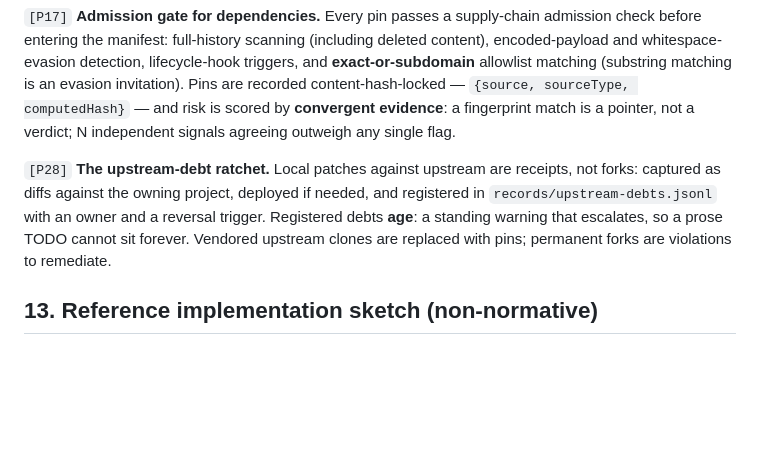
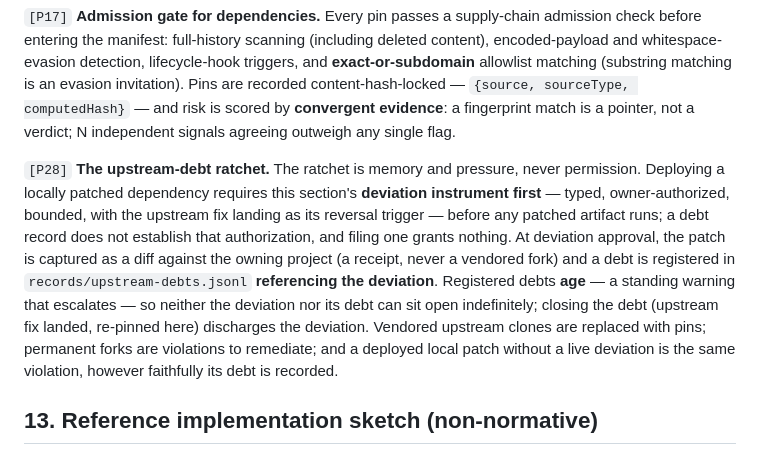
Before and after one commit to zachshallbetter/semantic-cms, a Markdown page: DESIGN.md, the part around the change. GitHub-like rendering; blank space fills up the shorter version.

Commit message:
P28: subordinate the debt ratchet to the deviation instrument
Owner review finding on PR #28: the prior wording permitted deploying a
local patch merely by recording it as debt, bypassing §12.1's typed,
owner-authorized deviation requirement. Amended: deviation-first before
any patched artifact runs; the debt record references the deviation and
ages it; a deployed patch without a live deviation is a violation
regardless of debt filing.

Co-Authored-By: Claude Fable 5 <noreply@anthropic.com>

```diff
--- a/DESIGN.md
+++ b/DESIGN.md
@@ -187,7 +187,7 @@ The system is built in isolation; capabilities are consumed as pinned dependenci
 
 `[P17]` **Admission gate for dependencies.** Every pin passes a supply-chain admission check before entering the manifest: full-history scanning (including deleted content), encoded-payload and whitespace-evasion detection, lifecycle-hook triggers, and **exact-or-subdomain** allowlist matching (substring matching is an evasion invitation). Pins are recorded content-hash-locked — `{source, sourceType, computedHash}` — and risk is scored by **convergent evidence**: a fingerprint match is a pointer, not a verdict; N independent signals agreeing outweigh any single flag.
 
-`[P28]` **The upstream-debt ratchet.** Local patches against upstream are receipts, not forks: captured as diffs against the owning project, deployed if needed, and registered in `records/upstream-debts.jsonl` with an owner and a reversal trigger. Registered debts **age**: a standing warning that escalates, so a prose TODO cannot sit forever. Vendored upstream clones are replaced with pins; permanent forks are violations to remediate.
+`[P28]` **The upstream-debt ratchet.** The ratchet is memory and pressure, never permission. Deploying a locally patched dependency requires this section's **deviation instrument first** — typed, owner-authorized, bounded, with the upstream fix landing as its reversal trigger — before any patched artifact runs; a debt record does not establish that authorization, and filing one grants nothing. At deviation approval, the patch is captured as a diff against the owning project (a receipt, never a vendored fork) and a debt is registered in `records/upstream-debts.jsonl` **referencing the deviation**. Registered debts **age** — a standing warning that escalates — so neither the deviation nor its debt can sit open indefinitely; closing the debt (upstream fix landed, re-pinned here) discharges the deviation. Vendored upstream clones are replaced with pins; permanent forks are violations to remediate; and a deployed local patch without a live deviation is the same violation, however faithfully its debt is recorded.
 
 ## 13. Reference implementation sketch (non-normative)
 
```
